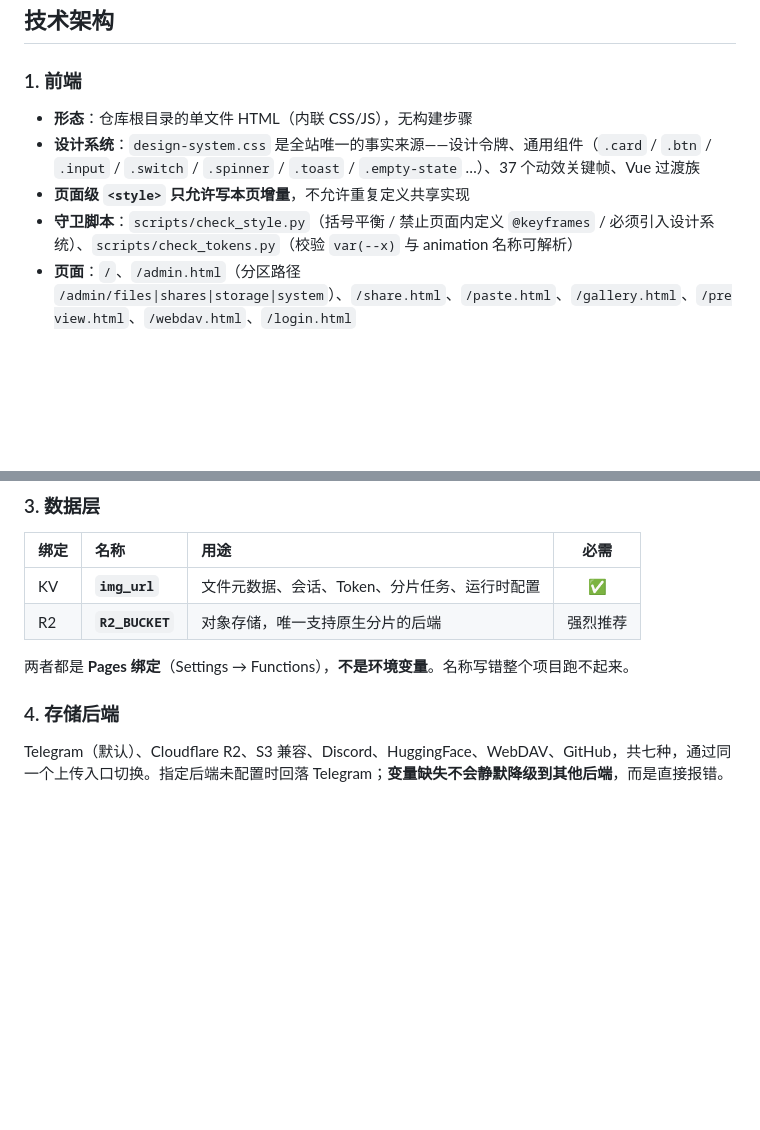
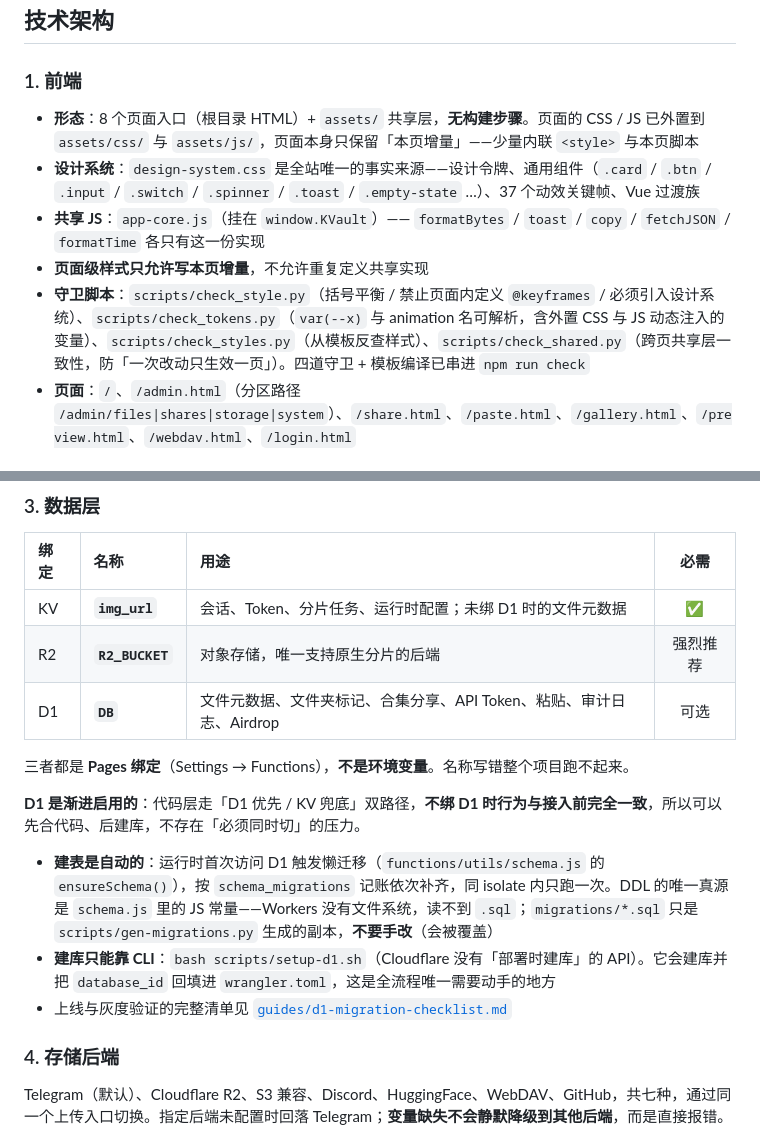
Before and after one commit to Linyueying/K-Vault-Next, a Markdown page: docs/reference/architecture.md, 2 parts joined by grey strips. Rendered like a GitHub page; blank space fills up the shorter version.

```diff
--- a/docs/reference/architecture.md
+++ b/docs/reference/architecture.md
@@ -71,10 +71,11 @@ K-Vault-Next 是一个跑在 **Cloudflare Pages** 上的 Serverless 云盘 / 图
 
 ### 1. 前端
 
-- **形态**：仓库根目录的单文件 HTML（内联 CSS/JS），无构建步骤
+- **形态**：8 个页面入口（根目录 HTML）+ `assets/` 共享层，**无构建步骤**。页面的 CSS / JS 已外置到 `assets/css/` 与 `assets/js/`，页面本身只保留「本页增量」——少量内联 `<style>` 与本页脚本
 - **设计系统**：`design-system.css` 是全站唯一的事实来源——设计令牌、通用组件（`.card` / `.btn` / `.input` / `.switch` / `.spinner` / `.toast` / `.empty-state` …）、37 个动效关键帧、Vue 过渡族
-- **页面级 `<style>` 只允许写本页增量**，不允许重复定义共享实现
-- **守卫脚本**：`scripts/check_style.py`（括号平衡 / 禁止页面内定义 `@keyframes` / 必须引入设计系统）、`scripts/check_tokens.py`（校验 `var(--x)` 与 animation 名称可解析）
+- **共享 JS**：`app-core.js`（挂在 `window.KVault`）—— `formatBytes` / `toast` / `copy` / `fetchJSON` / `formatTime` 各只有这一份实现
+- **页面级样式只允许写本页增量**，不允许重复定义共享实现
+- **守卫脚本**：`scripts/check_style.py`（括号平衡 / 禁止页面内定义 `@keyframes` / 必须引入设计系统）、`scripts/check_tokens.py`（`var(--x)` 与 animation 名可解析，含外置 CSS 与 JS 动态注入的变量）、`scripts/check_styles.py`（从模板反查样式）、`scripts/check_shared.py`（跨页共享层一致性，防「一次改动只生效一页」）。四道守卫 + 模板编译已串进 `npm run check`
 - **页面**：`/`、`/admin.html`（分区路径 `/admin/files|shares|storage|system`）、`/share.html`、`/paste.html`、`/gallery.html`、`/preview.html`、`/webdav.html`、`/login.html`
 
 ### 2. 后端
@@ -106,10 +107,17 @@ Cloudflare Pages Functions（`functions/`），无 Node 服务器、无 Docker
 
 | 绑定 | 名称 | 用途 | 必需 |
 | :--- | :--- | :--- | :---: |
-| KV | **`img_url`** | 文件元数据、会话、Token、分片任务、运行时配置 | ✅ |
+| KV | **`img_url`** | 会话、Token、分片任务、运行时配置；未绑 D1 时的文件元数据 | ✅ |
 | R2 | **`R2_BUCKET`** | 对象存储，唯一支持原生分片的后端 | 强烈推荐 |
+| D1 | **`DB`** | 文件元数据、文件夹标记、合集分享、API Token、粘贴、审计日志、Airdrop | 可选 |
 
-两者都是 **Pages 绑定**（Settings → Functions），**不是环境变量**。名称写错整个项目跑不起来。
+三者都是 **Pages 绑定**（Settings → Functions），**不是环境变量**。名称写错整个项目跑不起来。
+
+**D1 是渐进启用的**：代码层走「D1 优先 / KV 兜底」双路径，**不绑 D1 时行为与接入前完全一致**，所以可以先合代码、后建库，不存在「必须同时切」的压力。
+
+- **建表是自动的**：运行时首次访问 D1 触发懒迁移（`functions/utils/schema.js` 的 `ensureSchema()`），按 `schema_migrations` 记账依次补齐，同 isolate 内只跑一次。DDL 的唯一真源是 `schema.js` 里的 JS 常量——Workers 没有文件系统，读不到 `.sql`；`migrations/*.sql` 只是 `scripts/gen-migrations.py` 生成的副本，**不要手改**（会被覆盖）
+- **建库只能靠 CLI**：`bash scripts/setup-d1.sh`（Cloudflare 没有「部署时建库」的 API）。它会建库并把 `database_id` 回填进 `wrangler.toml`，这是全流程唯一需要动手的地方
+- 上线与灰度验证的完整清单见 [`guides/d1-migration-checklist.md`](../guides/d1-migration-checklist.md)
 
 ### 4. 存储后端
 
```
Also changed, not shown: docs/agents/AI-OPERATIONS.md (+18 -6 lines), docs/archive/select-bar-bug-postmortem.md (+16 -1 lines).
